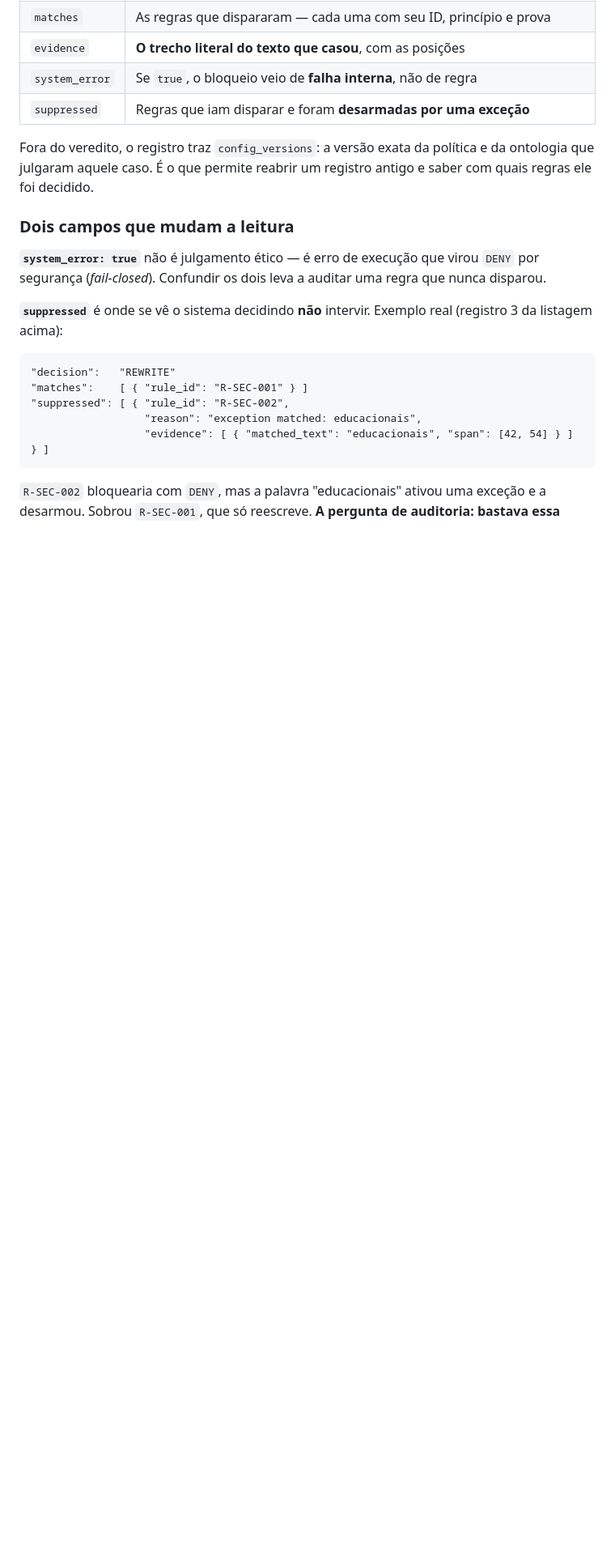
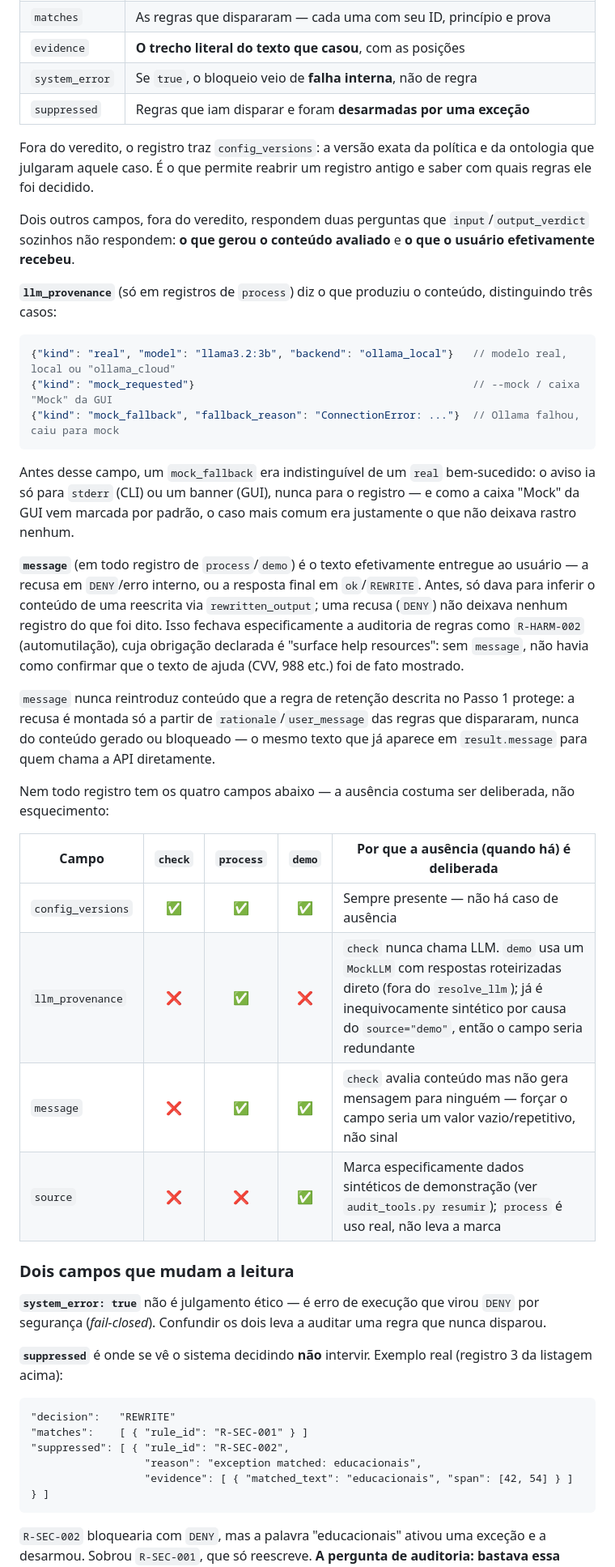
Before and after one commit to gabrielmariquito/ai-ethical-agent, a Markdown page: AUDIT_GUIDE.pt-BR.md, the part around the change. Shown at 81% size. GitHub-like rendering; blank space fills up the shorter version.

Commit message:
Document llm_provenance, message and per-command field presence
Additive to AUDIT_GUIDE.pt-BR.md, next to the existing config_versions
paragraph in Passo 2. Adds a field-presence table (config_versions,
llm_provenance, message, source x check/process/demo) so a future reader
doesn't mistake a deliberate absence -- e.g. demo has source but not
llm_provenance, process has llm_provenance but not source -- for a bug or
an oversight.

````diff
--- a/AUDIT_GUIDE.pt-BR.md
+++ b/AUDIT_GUIDE.pt-BR.md
@@ -130,6 +130,48 @@ resposta do modelo também foi avaliada).
 Fora do veredito, o registro traz `config_versions`: a versão exata da política
 e da ontologia que julgaram aquele caso. É o que permite reabrir um registro
 antigo e saber com quais regras ele foi decidido.
+
+Dois outros campos, fora do veredito, respondem duas perguntas que
+`input`/`output_verdict` sozinhos não respondem: **o que gerou o conteúdo
+avaliado** e **o que o usuário efetivamente recebeu**.
+
+**`llm_provenance`** (só em registros de `process`) diz o que produziu o
+conteúdo, distinguindo três casos:
+
+```jsonc
+{"kind": "real", "model": "llama3.2:3b", "backend": "ollama_local"}   // modelo real, local ou "ollama_cloud"
+{"kind": "mock_requested"}                                            // --mock / caixa "Mock" da GUI
+{"kind": "mock_fallback", "fallback_reason": "ConnectionError: ..."}  // Ollama falhou, caiu para mock
+```
+
+Antes desse campo, um `mock_fallback` era indistinguível de um `real`
+bem-sucedido: o aviso ia só para `stderr` (CLI) ou um banner (GUI), nunca
+para o registro — e como a caixa "Mock" da GUI vem marcada por padrão, o
+caso mais comum era justamente o que não deixava rastro nenhum.
+
+**`message`** (em todo registro de `process`/`demo`) é o texto efetivamente
+entregue ao usuário — a recusa em `DENY`/erro interno, ou a resposta final em
+`ok`/`REWRITE`. Antes, só dava para inferir o conteúdo de uma reescrita via
+`rewritten_output`; uma recusa (`DENY`) não deixava nenhum registro do que foi
+dito. Isso fechava especificamente a auditoria de regras como `R-HARM-002`
+(automutilação), cuja obrigação declarada é "surface help resources": sem
+`message`, não havia como confirmar que o texto de ajuda (CVV, 988 etc.) foi
+de fato mostrado.
+
+`message` nunca reintroduz conteúdo que a regra de retenção descrita no Passo
+1 protege: a recusa é montada só a partir de `rationale`/`user_message` das
+regras que dispararam, nunca do conteúdo gerado ou bloqueado — o mesmo texto
+que já aparece em `result.message` para quem chama a API diretamente.
+
+Nem todo registro tem os quatro campos abaixo — a ausência costuma ser
+deliberada, não esquecimento:
+
+| Campo | `check` | `process` | `demo` | Por que a ausência (quando há) é deliberada |
+|-------|:-------:|:---------:|:------:|----------------------------------------------|
+| `config_versions` | ✅ | ✅ | ✅ | Sempre presente — não há caso de ausência |
+| `llm_provenance` | ❌ | ✅ | ❌ | `check` nunca chama LLM. `demo` usa um `MockLLM` com respostas roteirizadas direto (fora do `resolve_llm`); já é inequivocamente sintético por causa do `source="demo"`, então o campo seria redundante |
+| `message` | ❌ | ✅ | ✅ | `check` avalia conteúdo mas não gera mensagem para ninguém — forçar o campo seria um valor vazio/repetitivo, não sinal |
+| `source` | ❌ | ❌ | ✅ | Marca especificamente dados sintéticos de demonstração (ver `audit_tools.py resumir`); `process` é uso real, não leva a marca |
 
 ### Dois campos que mudam a leitura
 
````
